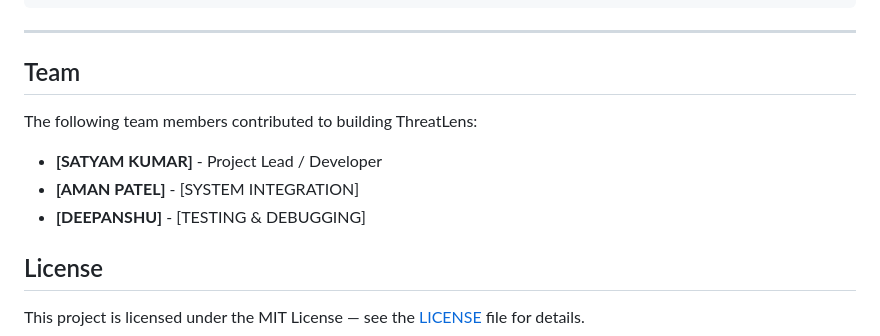
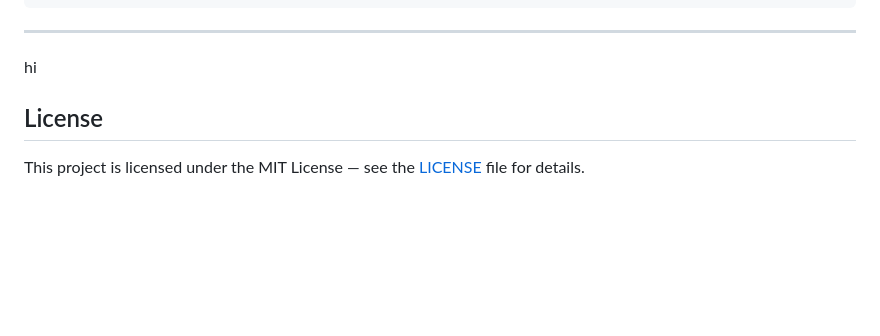
Before and after one commit to Satya0810/ThreatLens, a Markdown page: README.md, the part around the change. Drawn GitHub-style; blank space fills up the shorter version.

````diff
--- a/README.md
+++ b/README.md
@@ -194,14 +194,7 @@ app/src/main/java/com/safeqr/scanner/
 ```
 
 ---
-
-## Team
-
-The following team members contributed to building ThreatLens:
-
-* **[SATYAM KUMAR]** - Project Lead / Developer
-* **[AMAN PATEL]** - [SYSTEM INTEGRATION]
-* **[DEEPANSHU]** - [TESTING & DEBUGGING]
+hi
 
 
 
````
